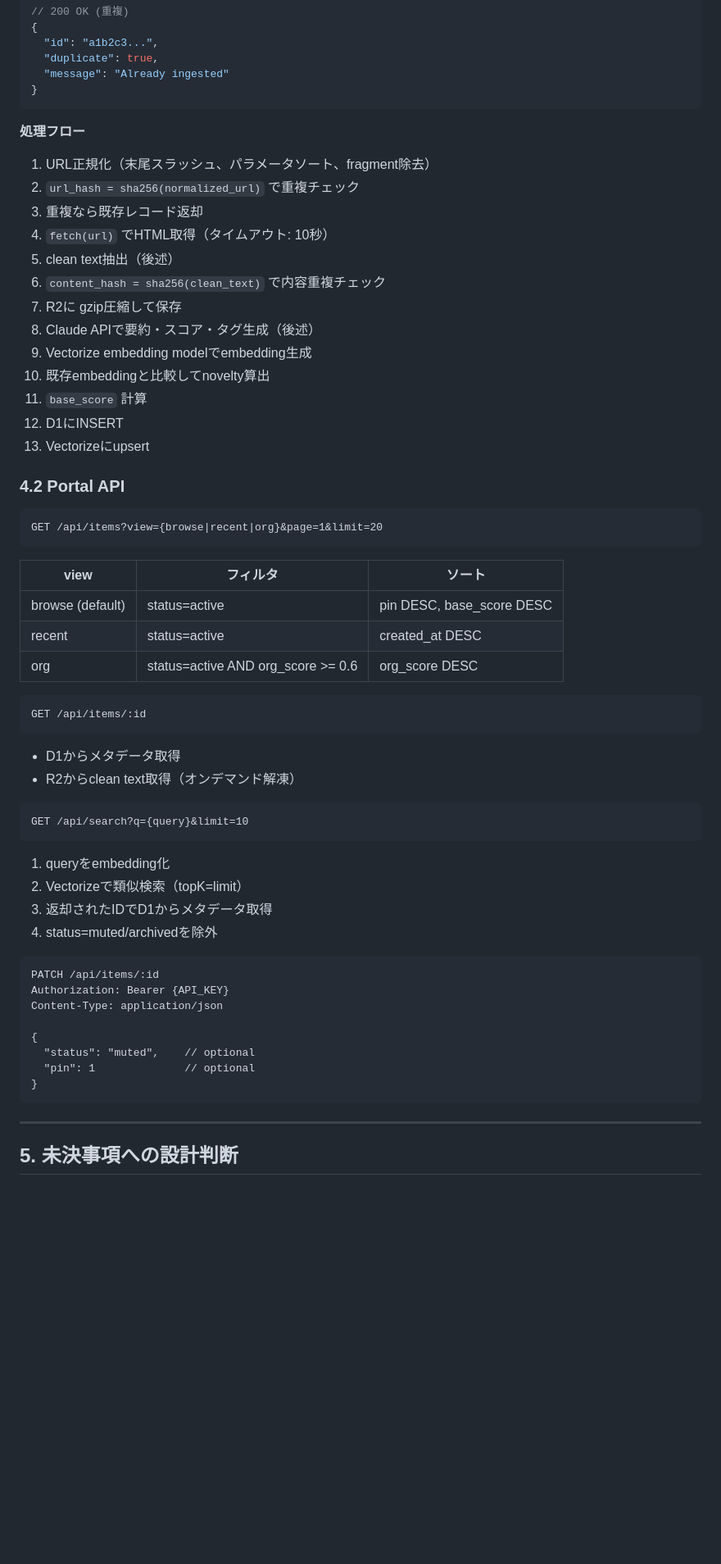
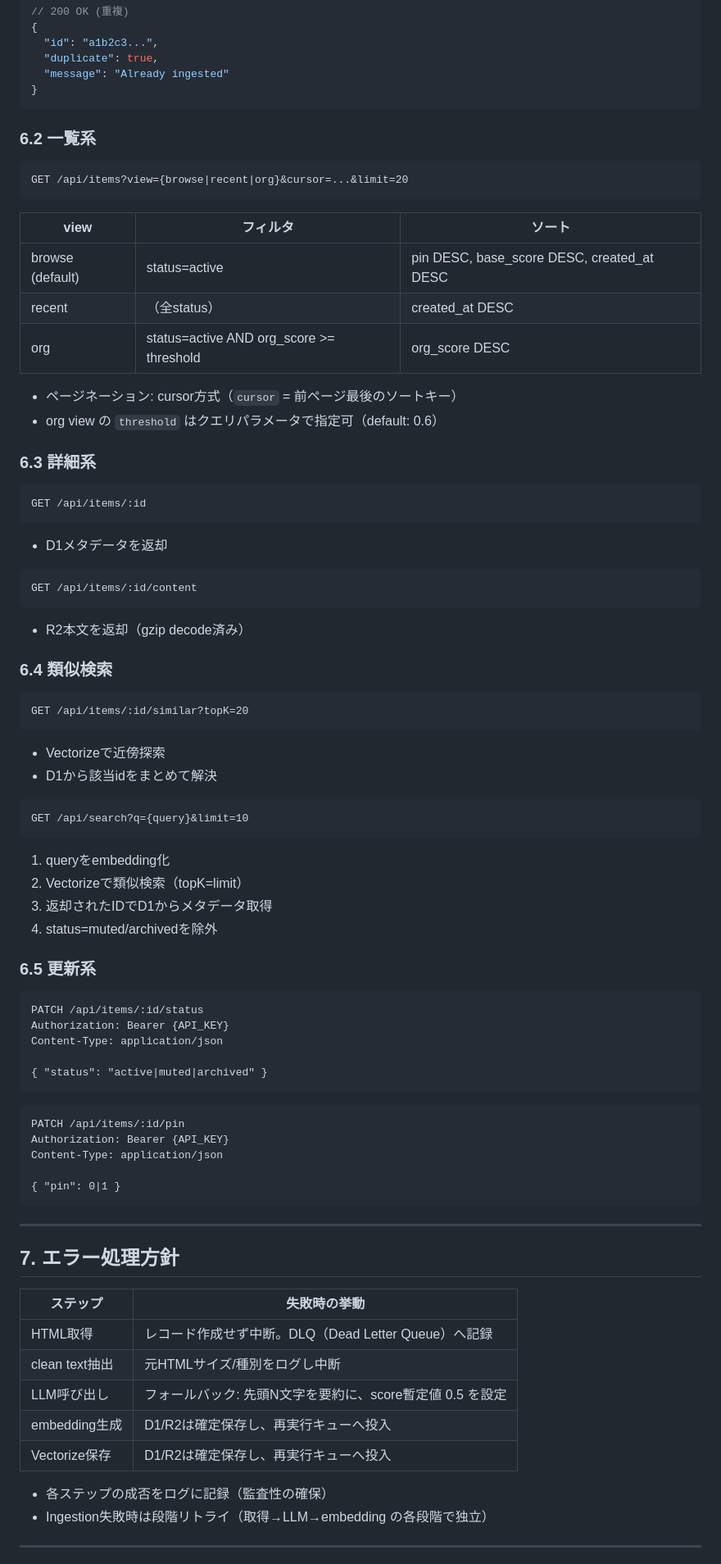
Before and after one commit to k12u/kborg, a Markdown page: TECHNICAL_DESIGN.md, the part around one of its changes. Shown at 82% size. Rendered like a GitHub page; blank space fills up the shorter version.

````diff
--- a/TECHNICAL_DESIGN.md
+++ b/TECHNICAL_DESIGN.md
@@ -188,39 +265,40 @@ Content-Type: application/json
 }
 ```
 
-**処理フロー**
-
-1. URL正規化（末尾スラッシュ、パラメータソート、fragment除去）
-2. `url_hash = sha256(normalized_url)` で重複チェック
-3. 重複なら既存レコード返却
-4. `fetch(url)` でHTML取得（タイムアウト: 10秒）
-5. clean text抽出（後述）
-6. `content_hash = sha256(clean_text)` で内容重複チェック
-7. R2に gzip圧縮して保存
-8. Claude APIで要約・スコア・タグ生成（後述）
-9. Vectorize embedding modelでembedding生成
-10. 既存embeddingと比較してnovelty算出
-11. `base_score` 計算
-12. D1にINSERT
-13. Vectorizeにupsert
-
-### 4.2 Portal API
+### 6.2 一覧系
 
 ```
-GET /api/items?view={browse|recent|org}&page=1&limit=20
+GET /api/items?view={browse|recent|org}&cursor=...&limit=20
 ```
 
 | view | フィルタ | ソート |
 |------|---------|--------|
-| browse (default) | status=active | pin DESC, base_score DESC |
-| recent | status=active | created_at DESC |
-| org | status=active AND org_score >= 0.6 | org_score DESC |
+| browse (default) | status=active | pin DESC, base_score DESC, created_at DESC |
+| recent | （全status） | created_at DESC |
+| org | status=active AND org_score >= threshold | org_score DESC |
+
+- ページネーション: cursor方式（`cursor` = 前ページ最後のソートキー）
+- org view の `threshold` はクエリパラメータで指定可（default: 0.6）
+
+### 6.3 詳細系
 
 ```
 GET /api/items/:id
 ```
-- D1からメタデータ取得
-- R2からclean text取得（オンデマンド解凍）
+- D1メタデータを返却
+
+```
+GET /api/items/:id/content
+```
+- R2本文を返却（gzip decode済み）
+
+### 6.4 類似検索
+
+```
+GET /api/items/:id/similar?topK=20
+```
+- Vectorizeで近傍探索
+- D1から該当idをまとめて解決
 
 ```
 GET /api/search?q={query}&limit=10
@@ -230,17 +308,38 @@ GET /api/search?q={query}&limit=10
 3. 返却されたIDでD1からメタデータ取得
 4. status=muted/archivedを除外
 
+### 6.5 更新系
+
 ```
-PATCH /api/items/:id
+PATCH /api/items/:id/status
 Authorization: Bearer {API_KEY}
 Content-Type: application/json
 
-{
-  "status": "muted",    // optional
-  "pin": 1              // optional
-}
+{ "status": "active|muted|archived" }
+```
+
+```
+PATCH /api/items/:id/pin
+Authorization: Bearer {API_KEY}
+Content-Type: application/json
+
+{ "pin": 0|1 }
 ```
 
 ---
 
-## 5. 未決事項への設計判断
+## 7. エラー処理方針
+
+| ステップ | 失敗時の挙動 |
+|---------|-------------|
+| HTML取得 | レコード作成せず中断。DLQ（Dead Letter Queue）へ記録 |
+| clean text抽出 | 元HTMLサイズ/種別をログし中断 |
+| LLM呼び出し | フォールバック: 先頭N文字を要約に、score暫定値 0.5 を設定 |
+| embedding生成 | D1/R2は確定保存し、再実行キューへ投入 |
+| Vectorize保存 | D1/R2は確定保存し、再実行キューへ投入 |
+
+- 各ステップの成否をログに記録（監査性の確保）
+- Ingestion失敗時は段階リトライ（取得→LLM→embedding の各段階で独立）
+
+---
+
````
Also changed, not shown: other parts of TECHNICAL_DESIGN.md (+157 -94 lines).
